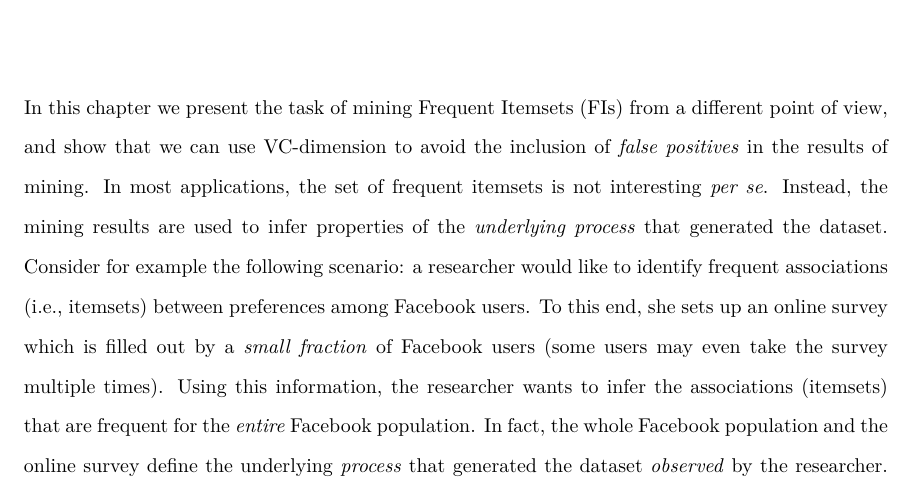
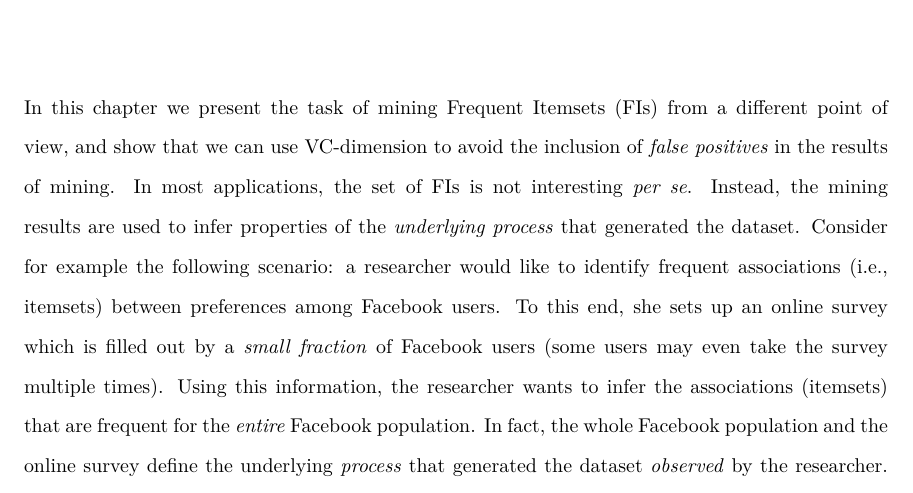
Before and after one commit to ZhizhongIsaacChen/dissertation, a LaTeX thesis (dissertation.tex, which reads realfis/intro.tex): part of page 83 of 183, cut so that both start at the same text. Compiled offline with pdfLaTeX.

Commit message:
Small editing.

```diff
--- a/realfis/intro.tex
+++ b/realfis/intro.tex
@@ -11,7 +11,7 @@
 In this chapter we present the task of mining Frequent Itemsets (FIs) from a
 different point of view, and show that we can use VC-dimension to avoid the
 inclusion of \emph{false positives} in the results of mining. In most
-applications, the set of frequent itemsets is not interesting \emph{per
+applications, the set of FIs is not interesting \emph{per
 se}. %
 %one is not interested in mining a dataset to extract the
 %frequent itemsets \emph{per se}.
```
